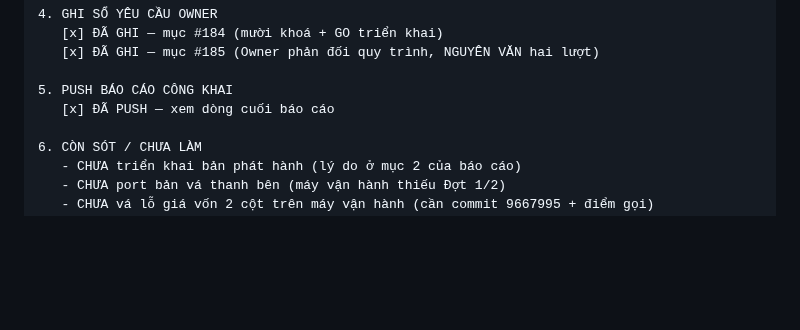
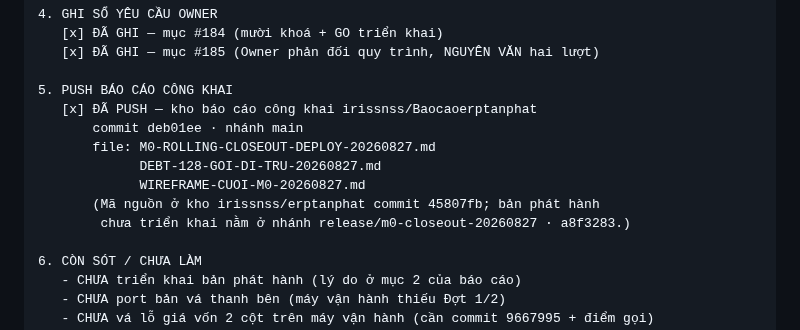
Before and after one commit to irissnss/Baocaoerptanphat, a Markdown page: M0-ROLLING-CLOSEOUT-DEPLOY-20260827.md, the part around the change. GitHub-like rendering; blank space fills up the shorter version.

Commit message:
docs: dong bo truong 5 voi ma commit kho bao cao
Co-Authored-By: Claude Opus 5 (1M context) <noreply@anthropic.com>

```diff
--- a/M0-ROLLING-CLOSEOUT-DEPLOY-20260827.md
+++ b/M0-ROLLING-CLOSEOUT-DEPLOY-20260827.md
@@ -316,7 +316,13 @@ lệch dữ liệu máy vận hành (3 vai trò · 28 menu · ~100 dòng quyền
    [x] ĐÃ GHI — mục #185 (Owner phản đối quy trình, NGUYÊN VĂN hai lượt)
 
 5. PUSH BÁO CÁO CÔNG KHAI
-   [x] ĐÃ PUSH — xem dòng cuối báo cáo
+   [x] ĐÃ PUSH — kho báo cáo công khai irissnss/Baocaoerptanphat
+       commit deb01ee · nhánh main
+       file: M0-ROLLING-CLOSEOUT-DEPLOY-20260827.md
+             DEBT-128-GOI-DI-TRU-20260827.md
+             WIREFRAME-CUOI-M0-20260827.md
+       (Mã nguồn ở kho irissnss/erptanphat commit 45807fb; bản phát hành
+        chưa triển khai nằm ở nhánh release/m0-closeout-20260827 · a8f3283.)
 
 6. CÒN SÓT / CHƯA LÀM
    - CHƯA triển khai bản phát hành (lý do ở mục 2 của báo cáo)
```
